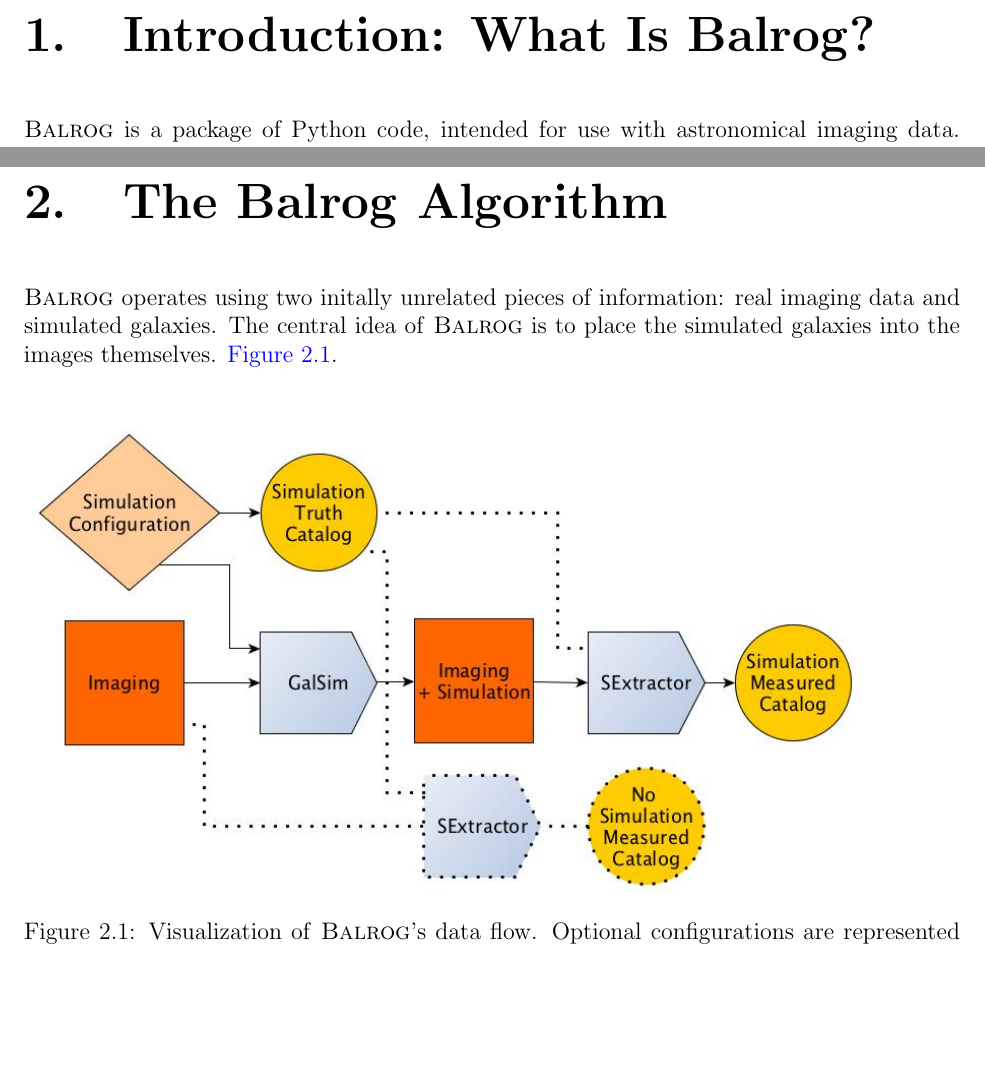
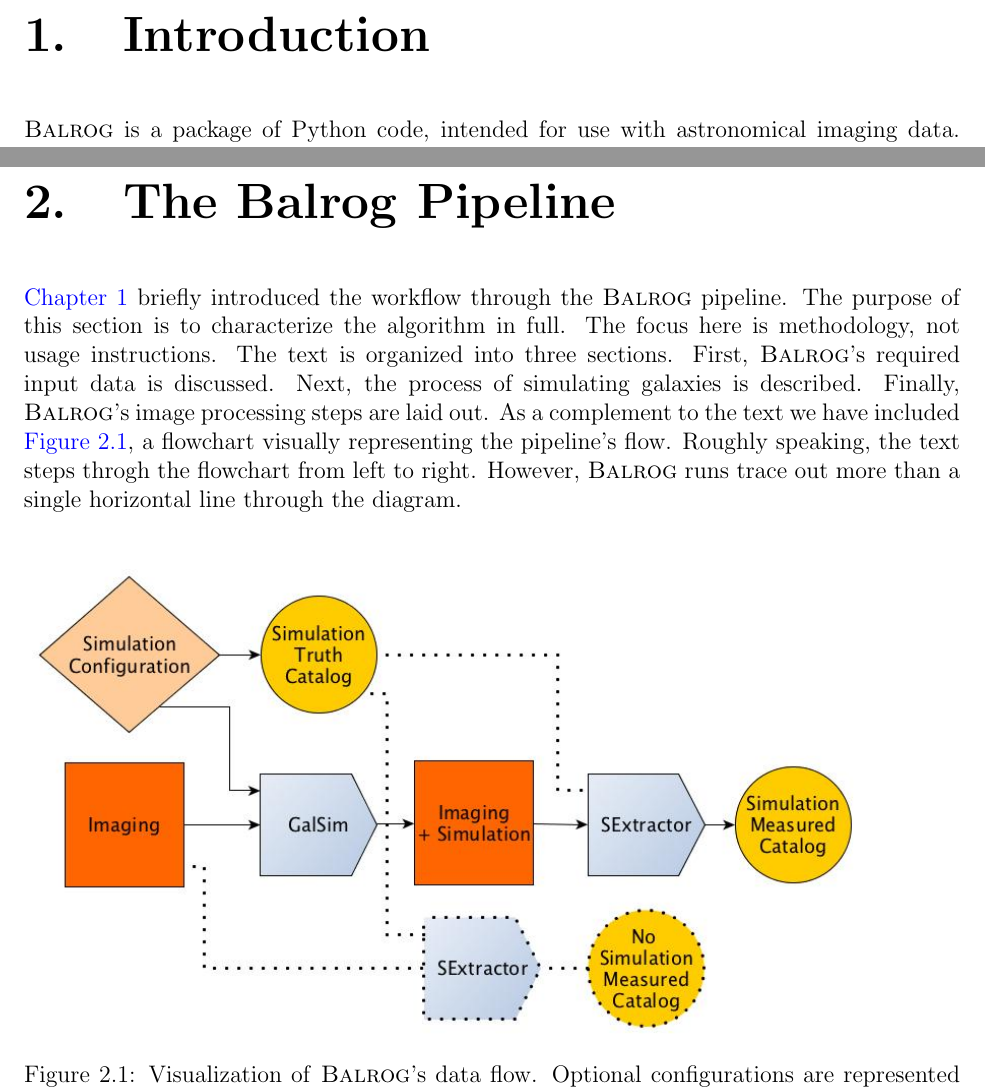
Before and after one commit to emhuff/Balrog, a LaTeX thesis (doc/balrog.tex): two parts of pages 3 and 5 of 21, joined at a grey line, cut at the place of the change, the shorter picture padded with empty space. The pictures show the PDF file doc/balrog.pdf that the author committed with the source.

Commit message:
updating the pipeline section

```diff
--- a/doc/balrog.tex
+++ b/doc/balrog.tex
@@ -53,7 +53,7 @@
 \tableofcontents
 
 
-\chapter{Introduction: What Is \balrog{}?}
+\chapter{Introduction}
 \label{sec:intro}
 \setlength{\parskip}{0pt}
 \renewcommand\footnoterule{\kern-3pt \hrule width 2in \kern 2.6pt}
@@ -123,13 +123,20 @@ The format of \balrog{}'s outputs are explained in \autoref{sec:out}.
 \autoref{sec:debug} offers some debugging hints.
 
 
-\chapter{The \balrog{} Algorithm}
+\chapter{The \balrog{} Pipeline}
 \label{sec:algorithm}
 
-
-\balrog{} operates using two initally unrelated pieces of information: real imaging data and simulated galaxies.
-The central idea of \balrog{} is to place the simulated galaxies into the images themselves.
-\autoref{fig:flowchart}.
+\autoref{sec:intro} briefly introduced the workflow through the \balrog{} pipeline.
+The purpose of this section is to characterize the algorithm in full.
+The focus here is methodology, not usage instructions.
+The text is organized into three sections.
+First, \balrog{}'s required input data is discussed.
+Next, the process of simulating galaxies is described.
+Finally, \balrog{}'s image processing steps are laid out.
+As a complement to the text we have included \autoref{fig:flowchart},
+a flowchart visually representing the pipeline's flow.
+Roughly speaking, the text steps throgh the flowchart from left to right.
+However, \balrog{} runs trace out more than a single horizontal line through the diagram.
 
 \begin{figure}[h]
 \includegraphics[width=0.9\linewidth]{flowchart.jpg}
```
Also changed, not shown: doc/balrog.pdf, doc/balrog.tex (16 more changed lines).
